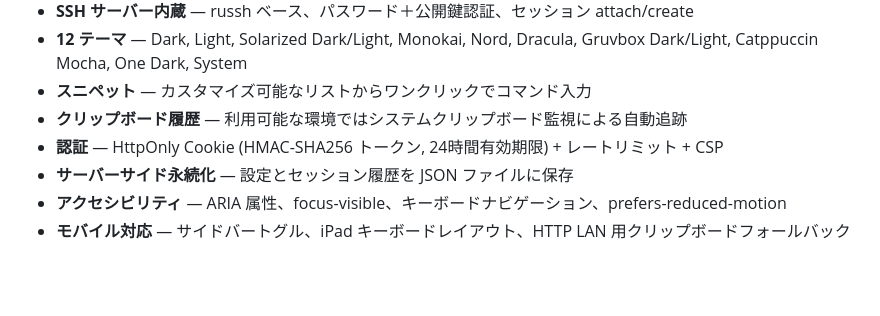
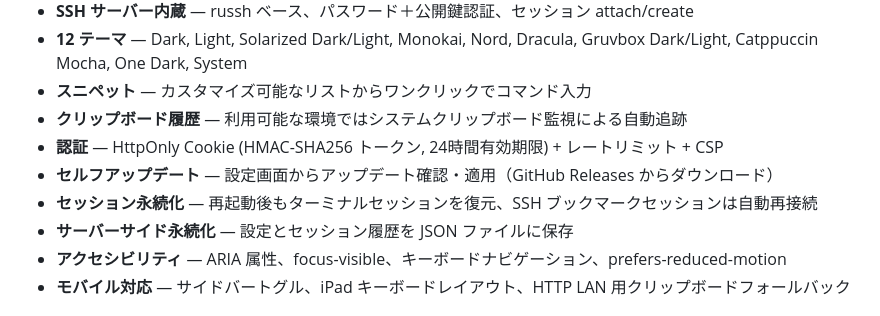
Before and after one commit to jss826/den, a Markdown page: README.ja.md, the part around the change. Drawn GitHub-style; blank space fills up the shorter version.

```diff
--- a/README.ja.md
+++ b/README.ja.md
@@ -17,6 +17,8 @@
 - **スニペット** — カスタマイズ可能なリストからワンクリックでコマンド入力
 - **クリップボード履歴** — 利用可能な環境ではシステムクリップボード監視による自動追跡
 - **認証** — HttpOnly Cookie (HMAC-SHA256 トークン, 24時間有効期限) + レートリミット + CSP
+- **セルフアップデート** — 設定画面からアップデート確認・適用（GitHub Releases からダウンロード）
+- **セッション永続化** — 再起動後もターミナルセッションを復元、SSH ブックマークセッションは自動再接続
 - **サーバーサイド永続化** — 設定とセッション履歴を JSON ファイルに保存
 - **アクセシビリティ** — ARIA 属性、focus-visible、キーボードナビゲーション、prefers-reduced-motion
 - **モバイル対応** — サイドバートグル、iPad キーボードレイアウト、HTTP LAN 用クリップボードフォールバック
```
Also changed, not shown: README.md (+2 -0 lines).
